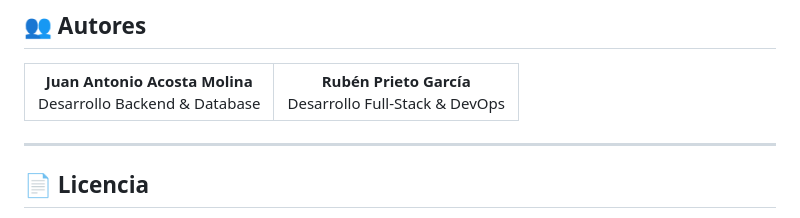
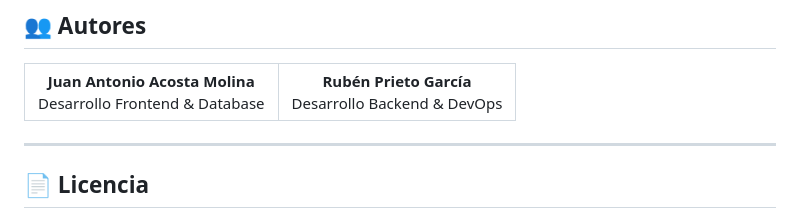
Before and after one commit to Rubenpg4/Pagina-web-immobiliaria, a Markdown page: README.md, the part around the change. Rendered like a GitHub page.

Commit message:
Update team member roles in the README.

```diff
--- a/README.md
+++ b/README.md
@@ -795,11 +795,11 @@ database.default.hostname = IP_PUBLICA_CLOUDSQL
   <tr>
     <td align="center">
       <strong>Juan Antonio Acosta Molina</strong><br>
-      Desarrollo Backend & Database
+      Desarrollo Frontend & Database
     </td>
     <td align="center">
       <strong>Rubén Prieto García</strong><br>
-      Desarrollo Full-Stack & DevOps
+      Desarrollo Backend & DevOps
     </td>
   </tr>
 </table>
```
